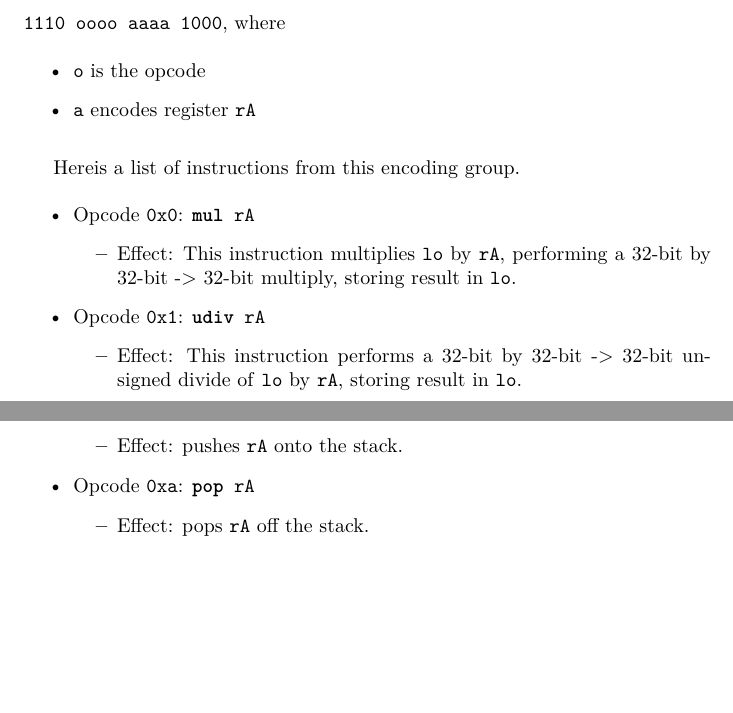
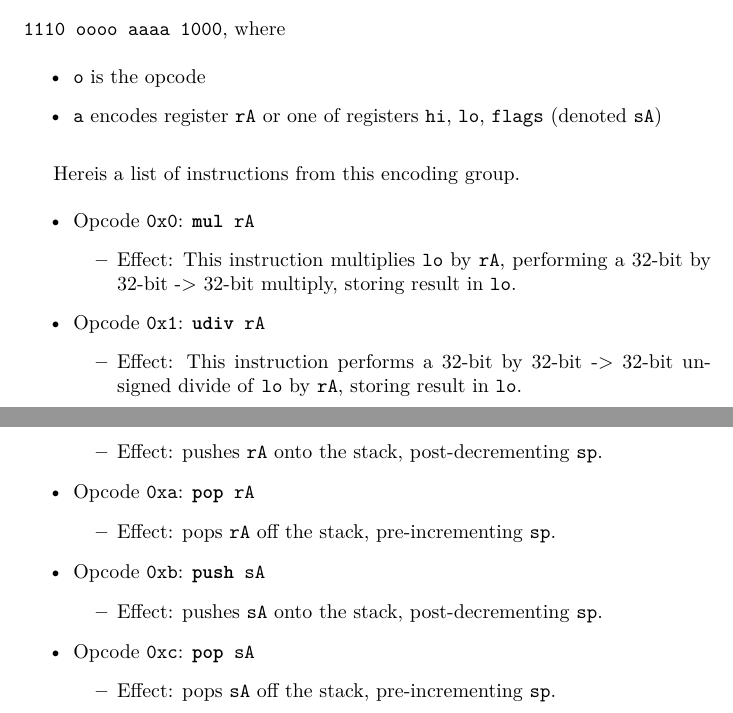
Before and after one commit to fl4shk/flare_cpu, a LaTeX document (docs/flare32_cpu/flare32_cpu.tex): two parts of pages 15 and 16 of 16, joined at a grey line, cut so that both start at the same text, the shorter picture padded with empty space. Compiled offline with pdfLaTeX.

Commit message:
Able to push/pop "cpyspec" registers

```diff
--- a/docs/flare32_cpu/flare32_cpu.tex
+++ b/docs/flare32_cpu/flare32_cpu.tex
@@ -986,7 +988,8 @@
 	\singlespacing
 	\begin{itemize}
 		\item \texttt{o} is the opcode
-		\item \texttt{a} encodes register \texttt{rA}
+		\item \texttt{a} encodes register \texttt{rA} or one of registers
+		\texttt{hi}, \texttt{lo}, \texttt{flags} (denoted \texttt{sA})
 	\end{itemize}
 	\doublespacing
 
@@ -1057,12 +1060,26 @@
 		\item Opcode \texttt{0x9}:
 			\texttt{\textbf{push} rA}
 		\begin{itemize}
-			\item Effect:  pushes \texttt{rA} onto the stack.
+			\item Effect:  pushes \texttt{rA} onto the stack,
+			post-decrementing \texttt{sp}.
 		\end{itemize}
 		\item Opcode \texttt{0xa}:
 			\texttt{\textbf{pop} rA}
 		\begin{itemize}
-			\item Effect:  pops \texttt{rA} off the stack.
+			\item Effect:  pops \texttt{rA} off the stack,
+			pre-incrementing \texttt{sp}.
+		\end{itemize}
+		\item Opcode \texttt{0xb}:
+			\texttt{\textbf{push} sA}
+		\begin{itemize}
+			\item Effect:  pushes \texttt{sA} onto the stack,
+			post-decrementing \texttt{sp}.
+		\end{itemize}
+		\item Opcode \texttt{0xc}:
+			\texttt{\textbf{pop} sA}
+		\begin{itemize}
+			\item Effect:  pops \texttt{sA} off the stack,
+			pre-incrementing \texttt{sp}.
 		\end{itemize}
 	\end{itemize}
 	\doublespacing
```
Also changed, not shown: docs/flare32_cpu/flare32_cpu.tex (6 more changed lines).
